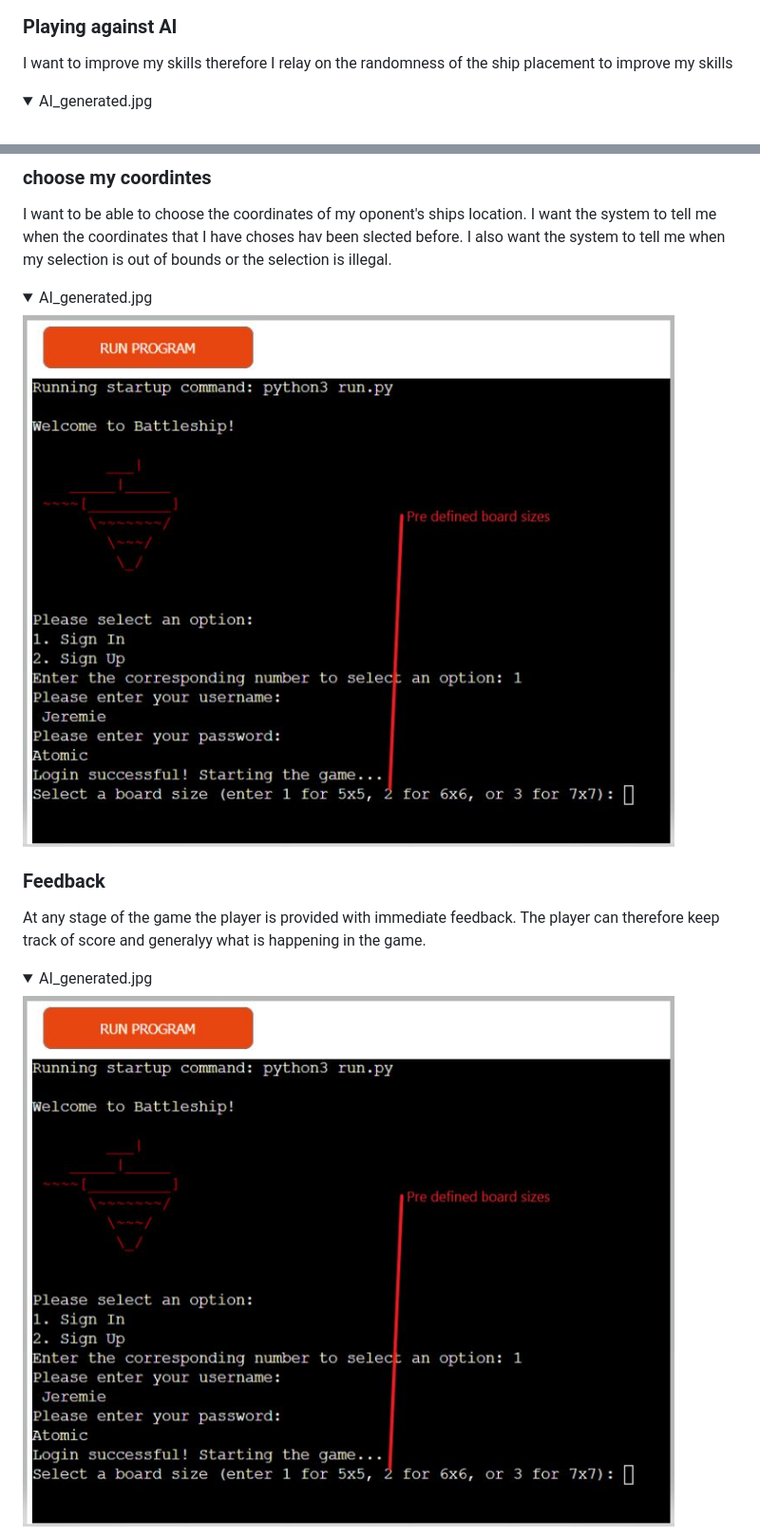
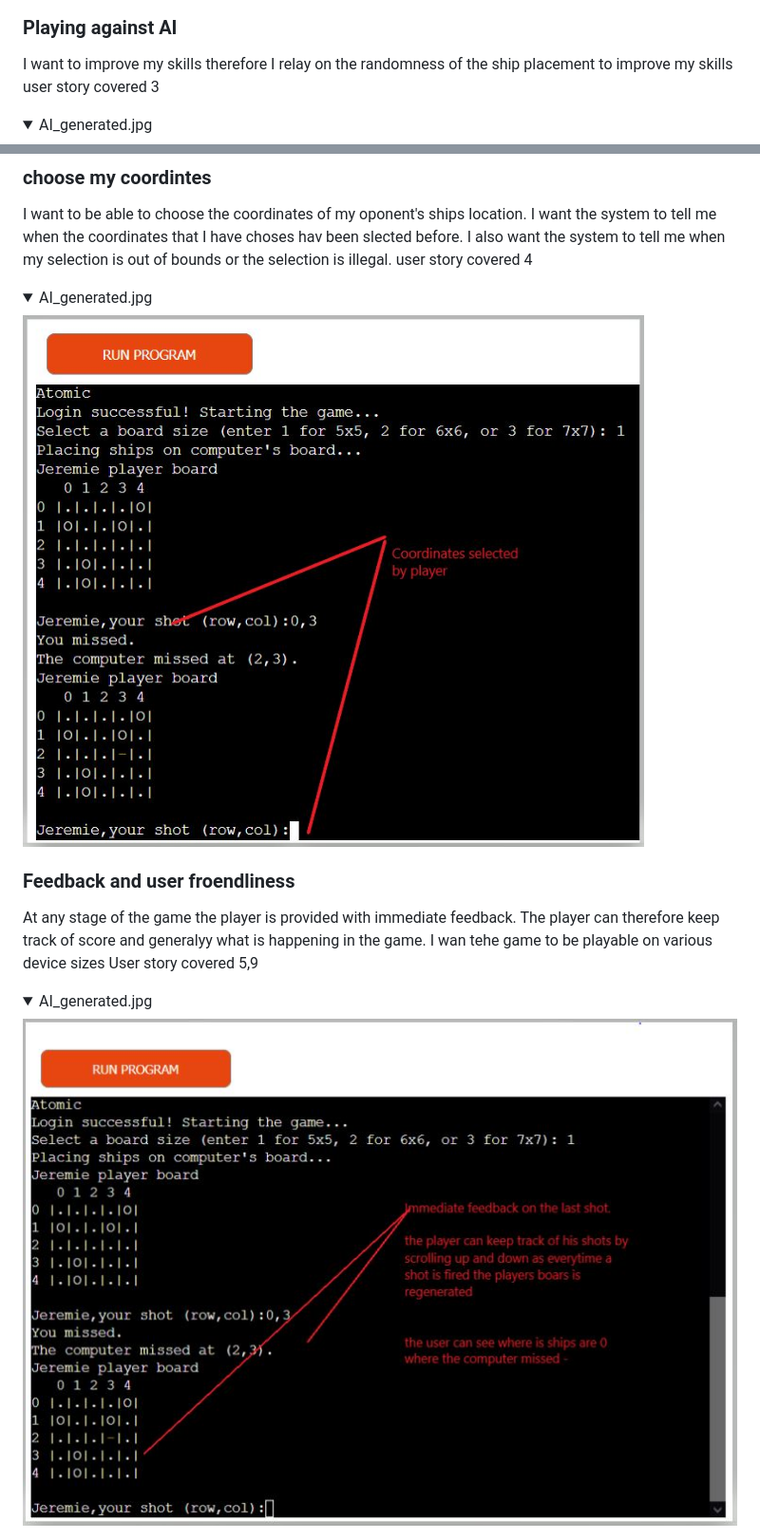
Before and after one commit to bwogit/CI_PP3_BATTLE, a Markdown page: README.md, 2 parts joined by grey strips. Shown: that part at 95% size. GitHub-like rendering; pictures changed too: docs/features/coordinates.jpg (added); folded sections open.

Commit message:
User stories testing

```diff
--- a/README.md
+++ b/README.md
@@ -212,18 +212,21 @@ User story covered 6,8
 
 ### Playing against AI
 I want to improve my skills therefore I relay on the randomness of the ship placement to improve my skills
+user story covered 3
 <details><summary>AI_generated.jpg</summary>
 <img src="docs/features/board_size.jpg">
 </details>
 
 ### choose my coordintes
 I want to be able to choose the coordinates of my oponent's ships location. I want the system to tell me when the coordinates that I have choses hav been slected before. I also want the system to tell me when my selection is out of bounds or the selection is illegal.
+user story covered 4
 <details><summary>AI_generated.jpg</summary>
-<img src="docs/features/board_size.jpg">
+<img src="docs/features/coordinates.jpg">
 </details>
 
-### Feedback
-At any stage of the game the player is provided with immediate feedback. The player can therefore keep track of score and generalyy what is happening in the game.
+### Feedback and user froendliness
+At any stage of the game the player is provided with immediate feedback. The player can therefore keep track of score and generalyy what is happening in the game. I wan tehe game to be playable on various device sizes
+User story covered 5,9
 <details><summary>AI_generated.jpg</summary>
-<img src="docs/features/board_size.jpg">
+<img src="docs/features/feedback.jpg">
 </details>
```
Also changed, not shown: other parts of README.md (+6 -0 lines), docs/features/computer_hits.jpg (added), docs/features/responsiveness.jpg (added).
